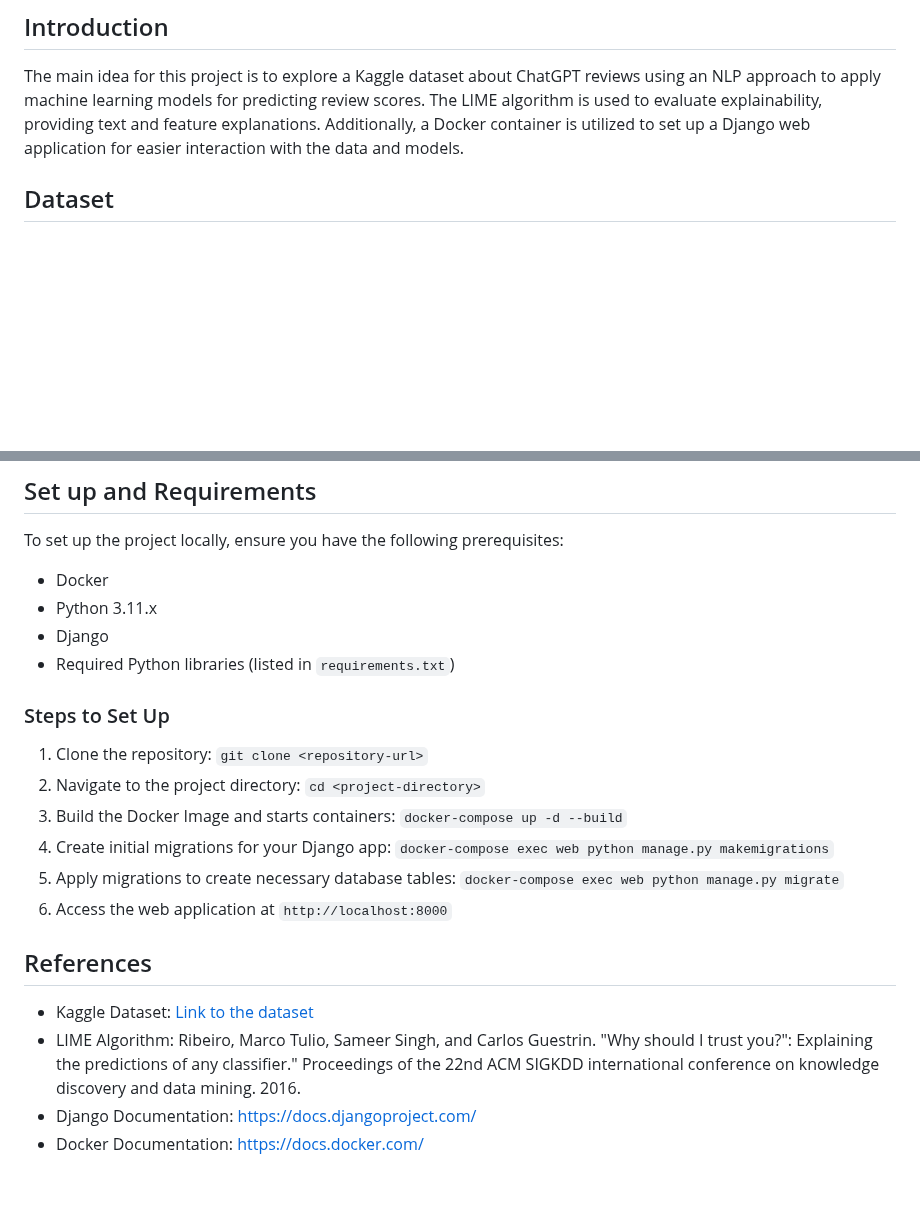
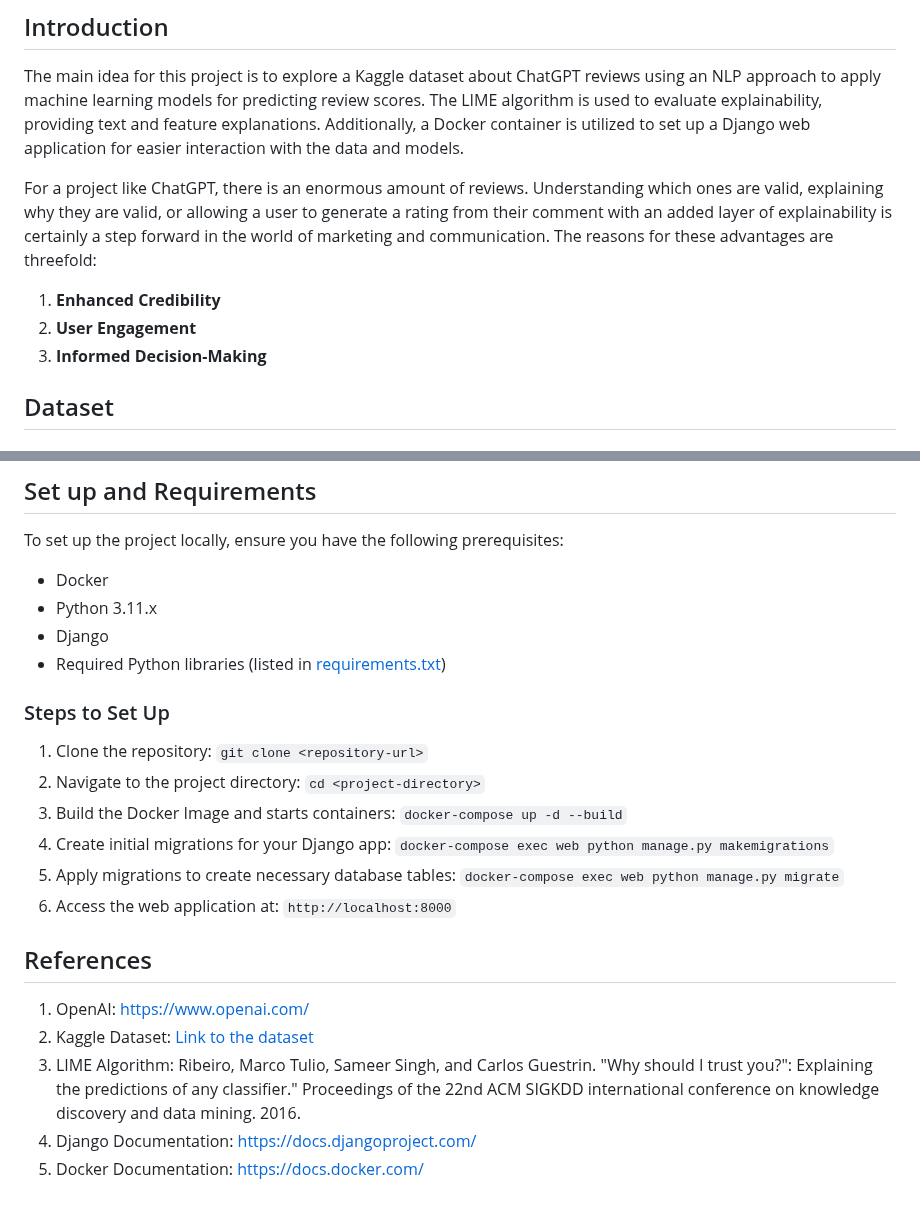
Before and after one commit to Silvano315/NLP-for-ChatGPT-Reviews, a Markdown page: README.md, 2 parts joined by grey strips. Drawn GitHub-style; blank space fills up the shorter version.

```diff
--- a/README.md
+++ b/README.md
@@ -16,6 +16,11 @@
 
 ## Introduction
 The main idea for this project is to explore a Kaggle dataset about ChatGPT reviews using an NLP approach to apply machine learning models for predicting review scores. The LIME algorithm is used to evaluate explainability, providing text and feature explanations. Additionally, a Docker container is utilized to set up a Django web application for easier interaction with the data and models.
+
+For a project like ChatGPT, there is an enormous amount of reviews. Understanding which ones are valid, explaining why they are valid, or allowing a user to generate a rating from their comment with an added layer of explainability is certainly a step forward in the world of marketing and communication. The reasons for these advantages are threefold:
+1. **Enhanced Credibility**
+2. **User Engagement**
+3. **Informed Decision-Making**
 
 ## Dataset
 
@@ -52,7 +57,7 @@ To set up the project locally, ensure you have the following prerequisites:
 - Docker
 - Python 3.11.x
 - Django
-- Required Python libraries (listed in `requirements.txt`)
+- Required Python libraries (listed in [requirements.txt](requirements.txt))
 
 ### Steps to Set Up
 1. Clone the repository:
@@ -65,11 +70,12 @@ To set up the project locally, ensure you have the following prerequisites:
 `docker-compose exec web python manage.py makemigrations`
 5. Apply migrations to create necessary database tables:
 `docker-compose exec web python manage.py migrate`
-6. Access the web application at
+6. Access the web application at:
 `http://localhost:8000`
 
 ## References
-- Kaggle Dataset: [Link to the dataset](https://www.kaggle.com/datasets/ashishkumarak/chatgpt-reviews-daily-updated/data)
-- LIME Algorithm: Ribeiro, Marco Tulio, Sameer Singh, and Carlos Guestrin. "Why should I trust you?": Explaining the predictions of any classifier." Proceedings of the 22nd ACM SIGKDD international conference on knowledge discovery and data mining. 2016.
-- Django Documentation: [https://docs.djangoproject.com/](https://docs.djangoproject.com/)
-- Docker Documentation: [https://docs.docker.com/](https://docs.docker.com/)
+1. OpenAI: [https://www.openai.com/](https://www.openai.com/)
+2. Kaggle Dataset: [Link to the dataset](https://www.kaggle.com/datasets/ashishkumarak/chatgpt-reviews-daily-updated/data)
+3. LIME Algorithm: Ribeiro, Marco Tulio, Sameer Singh, and Carlos Guestrin. "Why should I trust you?": Explaining the predictions of any classifier." Proceedings of the 22nd ACM SIGKDD international conference on knowledge discovery and data mining. 2016.
+4. Django Documentation: [https://docs.djangoproject.com/](https://docs.djangoproject.com/)
+5. Docker Documentation: [https://docs.docker.com/](https://docs.docker.com/)
```
